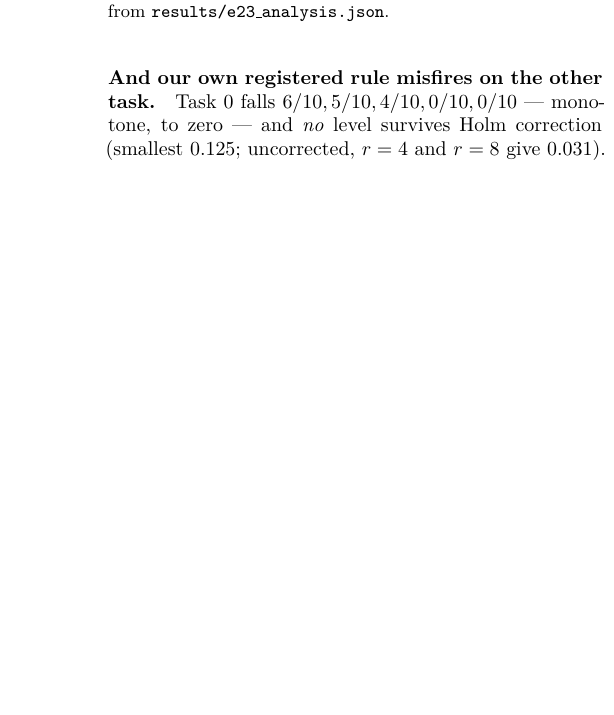
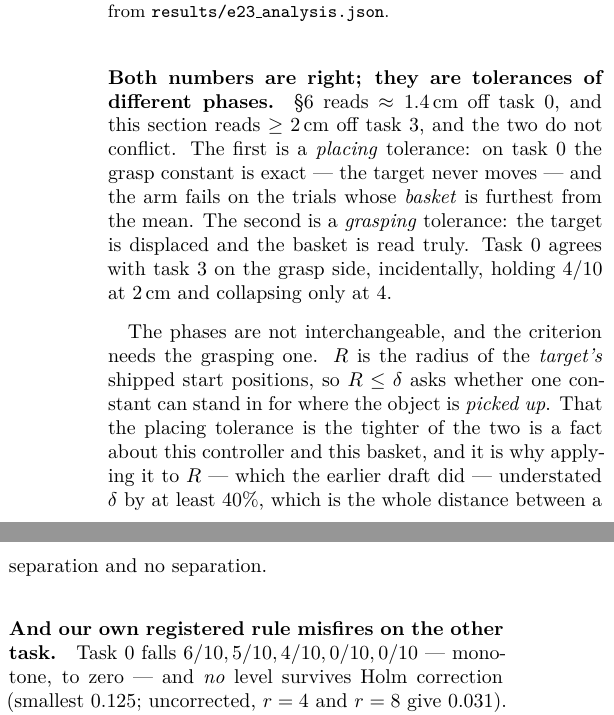
Before and after one commit to AvnehSBhatia/MicroVLA, a LaTeX paper (paper/submission/paper2.tex): part of one column of page 13 of 25 before the commit and two parts of the columns of page 13 of 25 after it, the two joined at a grey line, cut so that both start at the same text, the shorter picture padded with empty space. Compiled offline with pdfLaTeX.

Commit message:
paper: reconcile 1.4cm and >=2cm — they are tolerances of different phases
A reviewer will read section 6's ~1.4cm against section 7's >=2cm as a
contradiction. They are not. The first is a PLACING tolerance measured on task
0, where the grasp constant is exact and the arm fails on the trials whose
basket is furthest from the mean. The second is a GRASPING tolerance. Task 0
agrees with task 3 on the grasp side, holding 4/10 at 2cm and collapsing only
at 4.

The criterion needs the grasping one: R is the radius of the TARGET's start
positions, so R<=delta asks whether a constant can stand in for where the
object is picked up. Applying the placing tolerance to R — which the earlier
draft did — understated delta by at least 40%, which is the whole distance
between a separation and no separation.

Co-Authored-By: Claude Opus 5 <noreply@anthropic.com>

```diff
--- a/paper/submission/paper2.tex
+++ b/paper/submission/paper2.tex
@@ -1166,6 +1166,23 @@ never used the number and every claim resting on it had to go. On task $3$ the
 response is monotone and steep --- $10/10, 9/10, 5/10, 0/10, 0/10$ at
 $r = 0,1,2,4,8$\,cm --- and Holm-corrected paired tests reject at $4$ and
 $8$\,cm ($p = 0.0078$). The arm is using the constant.
+
+\paragraph{Both numbers are right; they are tolerances of different phases.}
+\S\ref{sec:refute} reads $\approx 1.4$\,cm off task $0$, and this section reads
+$\geq 2$\,cm off task $3$, and the two do not conflict. The first is a
+\emph{placing} tolerance: on task $0$ the grasp constant is exact --- the
+target never moves --- and the arm fails on the trials whose \emph{basket} is
+furthest from the mean. The second is a \emph{grasping} tolerance: the target
+is displaced and the basket is read truly. Task $0$ agrees with task $3$ on the
+grasp side, incidentally, holding $4/10$ at $2$\,cm and collapsing only at $4$.
+
+The phases are not interchangeable, and the criterion needs the grasping one.
+$R$ is the radius of the \emph{target's} shipped start positions, so
+$R \le \delta$ asks whether one constant can stand in for where the object is
+\emph{picked up}. That the placing tolerance is the tighter of the two is a
+fact about this controller and this basket, and it is why applying it to $R$
+--- which the earlier draft did --- understated $\delta$ by at least $40\%$,
+which is the whole distance between a separation and no separation.
 
 \paragraph{And our own registered rule misfires on the other task.} Task $0$
 falls $6/10, 5/10, 4/10, 0/10, 0/10$ --- monotone, to zero --- and \emph{no}
```
Also changed, not shown: paper/submission/paper2.pdf, 2 other files.
